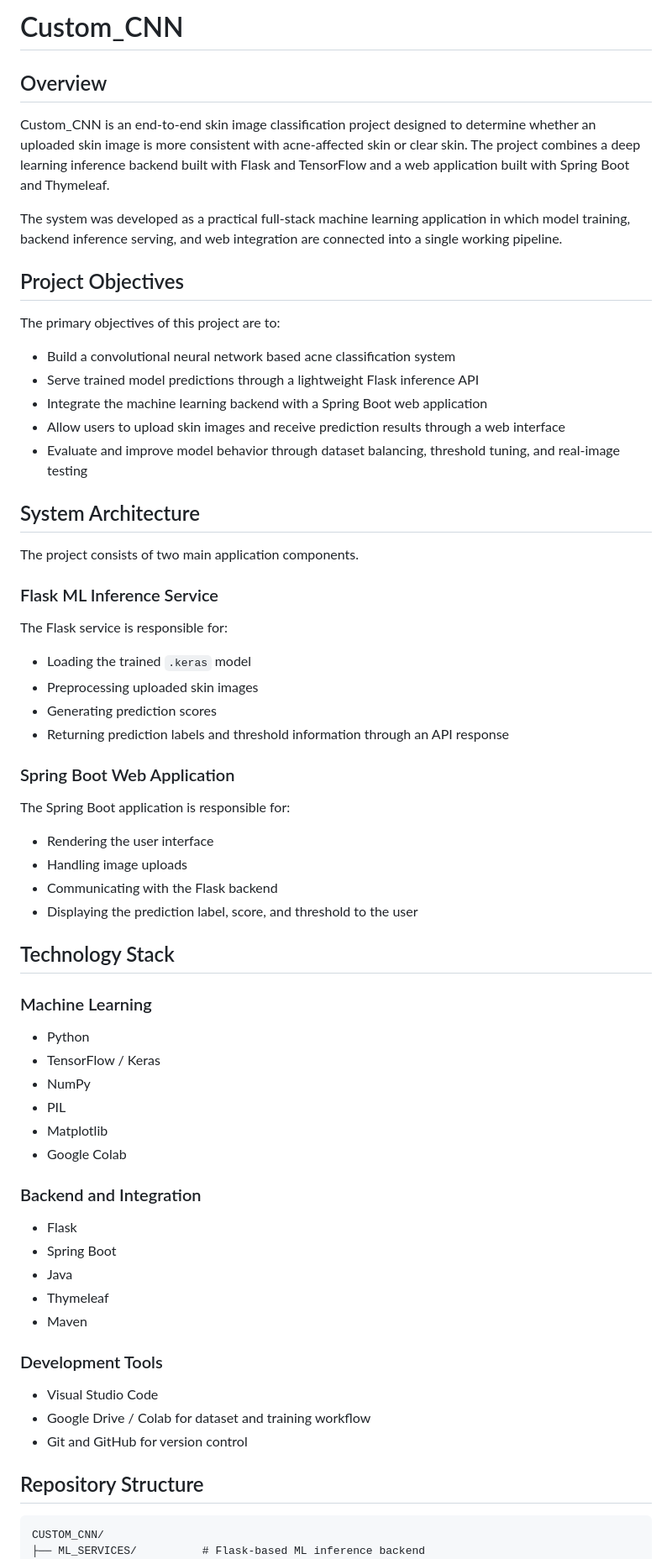
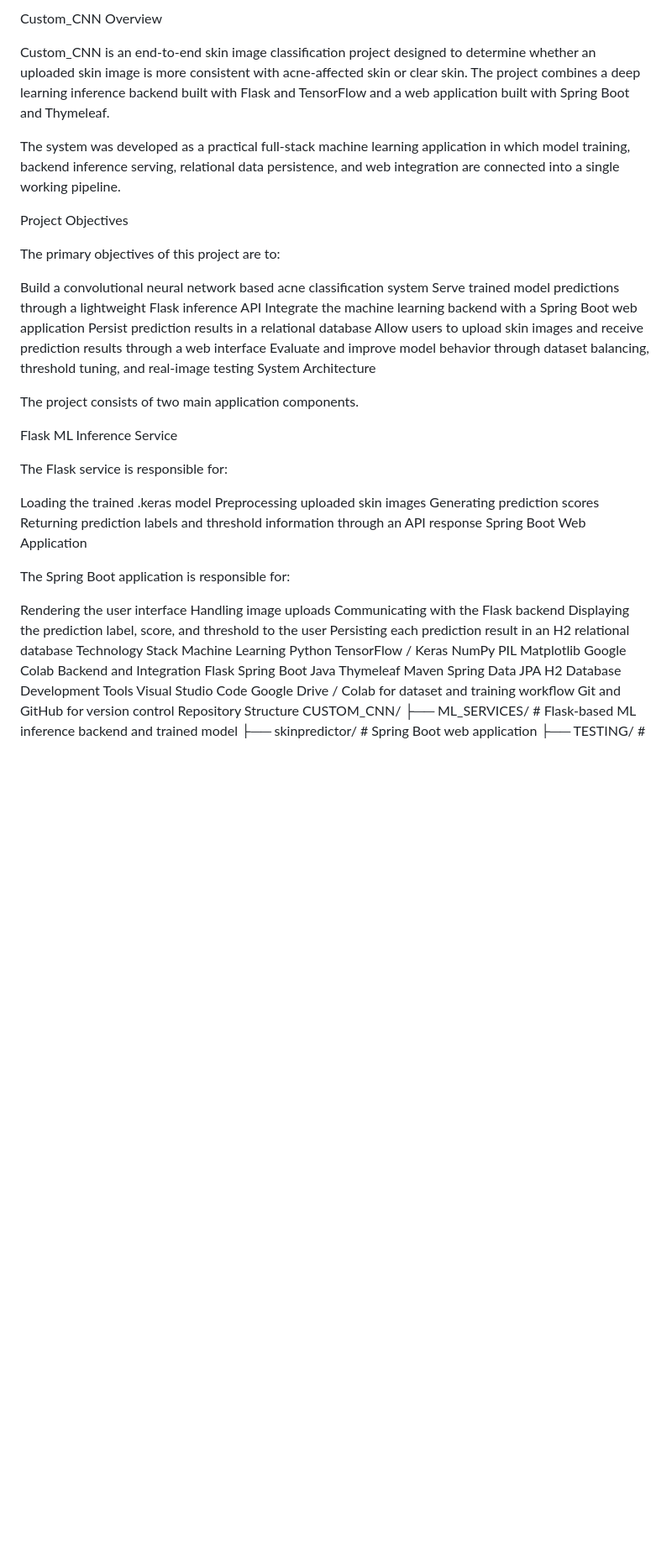
Before and after one commit to Unmesh30/Custom_CNN, a Markdown page: README.md, the part around one of its changes. Shown at 84% size. Drawn GitHub-style; blank space fills up the shorter version.

````diff
--- a/README.md
+++ b/README.md
@@ -1,73 +1,64 @@
-# Custom_CNN
-
-## Overview
+Custom_CNN
+Overview
 
 Custom_CNN is an end-to-end skin image classification project designed to determine whether an uploaded skin image is more consistent with acne-affected skin or clear skin. The project combines a deep learning inference backend built with Flask and TensorFlow and a web application built with Spring Boot and Thymeleaf.
 
-The system was developed as a practical full-stack machine learning application in which model training, backend inference serving, and web integration are connected into a single working pipeline.
+The system was developed as a practical full-stack machine learning application in which model training, backend inference serving, relational data persistence, and web integration are connected into a single working pipeline.
 
-## Project Objectives
+Project Objectives
 
 The primary objectives of this project are to:
 
-* Build a convolutional neural network based acne classification system
-* Serve trained model predictions through a lightweight Flask inference API
-* Integrate the machine learning backend with a Spring Boot web application
-* Allow users to upload skin images and receive prediction results through a web interface
-* Evaluate and improve model behavior through dataset balancing, threshold tuning, and real-image testing
-
-## System Architecture
+Build a convolutional neural network based acne classification system
+Serve trained model predictions through a lightweight Flask inference API
+Integrate the machine learning backend with a Spring Boot web application
+Persist prediction results in a relational database
+Allow users to upload skin images and receive prediction results through a web interface
+Evaluate and improve model behavior through dataset balancing, threshold tuning, and real-image testing
+System Architecture
 
 The project consists of two main application components.
 
-### Flask ML Inference Service
+Flask ML Inference Service
 
 The Flask service is responsible for:
 
-* Loading the trained `.keras` model
-* Preprocessing uploaded skin images
-* Generating prediction scores
-* Returning prediction labels and threshold information through an API response
-
-### Spring Boot Web Application
+Loading the trained .keras model
+Preprocessing uploaded skin images
+Generating prediction scores
+Returning prediction labels and threshold information through an API response
+Spring Boot Web Application
 
 The Spring Boot application is responsible for:
 
-* Rendering the user interface
-* Handling image uploads
-* Communicating with the Flask backend
-* Displaying the prediction label, score, and threshold to the user
-
-## Technology Stack
-
-### Machine Learning
-
-* Python
-* TensorFlow / Keras
-* NumPy
-* PIL
-* Matplotlib
-* Google Colab
-
-### Backend and Integration
-
-* Flask
-* Spring Boot
-* Java
-* Thymeleaf
-* Maven
-
-### Development Tools
-
-* Visual Studio Code
-* Google Drive / Colab for dataset and training workflow
-* Git and GitHub for version control
-
-## Repository Structure
-
-```text
+Rendering the user interface
+Handling image uploads
+Communicating with the Flask backend
+Displaying the prediction label, score, and threshold to the user
+Persisting each prediction result in an H2 relational database
+Technology Stack
+Machine Learning
+Python
+TensorFlow / Keras
+NumPy
+PIL
+Matplotlib
+Google Colab
+Backend and Integration
+Flask
+Spring Boot
+Java
+Thymeleaf
+Maven
+Spring Data JPA
+H2 Database
+Development Tools
+Visual Studio Code
+Google Drive / Colab for dataset and training workflow
+Git and GitHub for version control
+Repository Structure
 CUSTOM_CNN/
-├── ML_SERVICES/          # Flask-based ML inference backend
+├── ML_SERVICES/          # Flask-based ML inference backend and trained model
 ├── skinpredictor/        # Spring Boot web application
 ├── TESTING/              # Optional local testing assets
 └── README.md
````
Also changed, not shown: other parts of README.md (+97 -97 lines).
